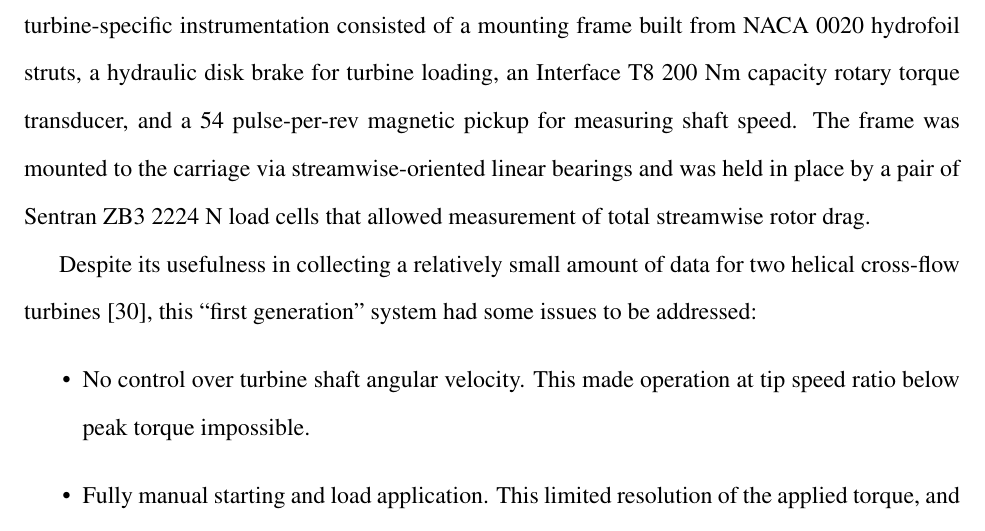
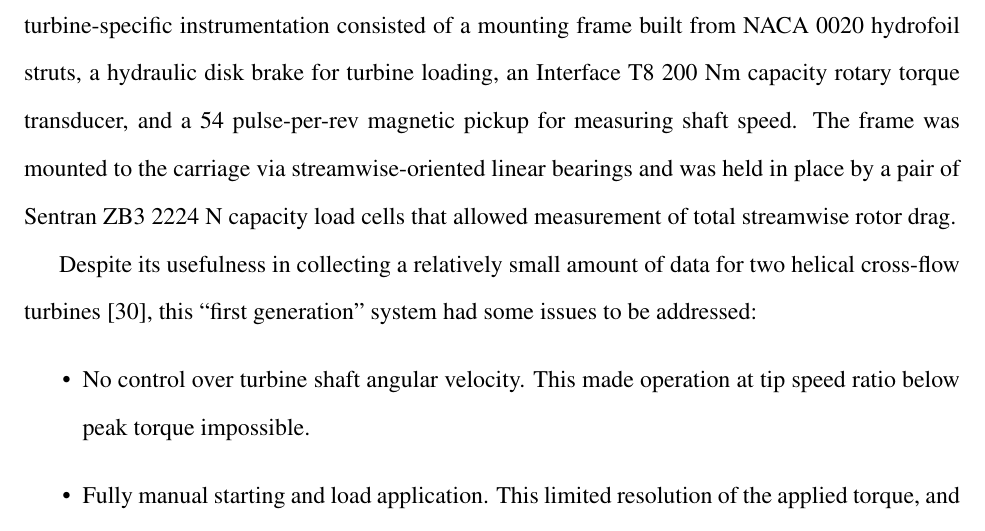
Before and after one commit to petebachant/PhD-thesis, a LaTeX thesis (thesis.tex, which reads chapters/experimental-setup.tex): part of page 39 of 173, cut so that both start at the same text. Compiled offline with pdfLaTeX.

Commit message:
Add the word 'capacity'

```diff
--- a/chapters/experimental-setup.tex
+++ b/chapters/experimental-setup.tex
@@ -13,7 +13,8 @@ struts, a hydraulic disk brake for turbine loading, an Interface T8 200 Nm
 capacity rotary torque transducer, and a 54 pulse-per-rev magnetic pickup for
 measuring shaft speed. The frame was mounted to the carriage via
 streamwise-oriented linear bearings and was held in place by a pair of Sentran
-ZB3 2224 N load cells that allowed measurement of total streamwise rotor drag.
+ZB3 2224 N capacity load cells that allowed measurement of total streamwise
+rotor drag.
 
 \begin{figure}
     \centering
```
